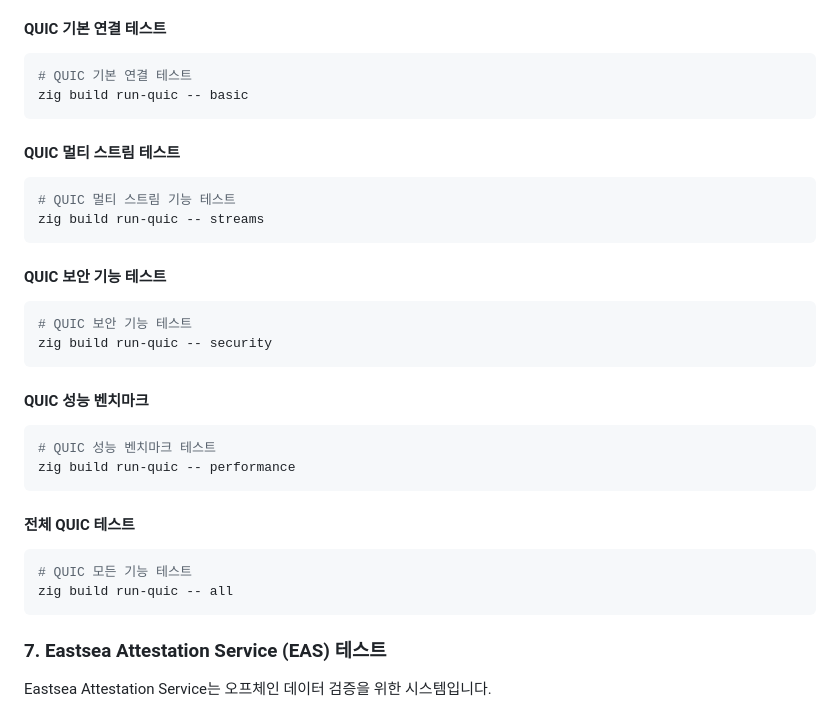
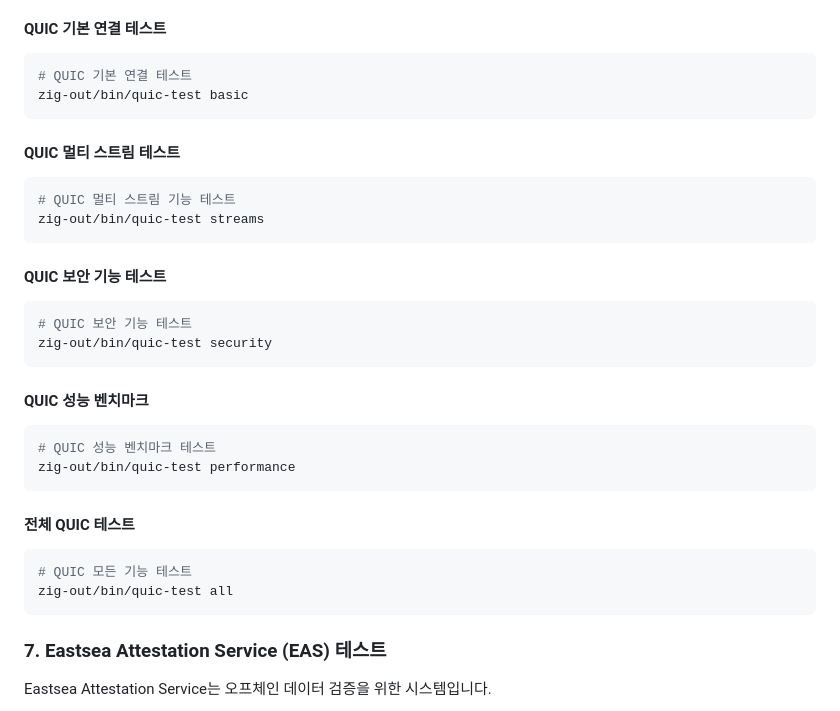
Before and after one commit to kjaylee/eastsea-node, a Markdown page: docs/USER_GUIDE.md, the part around the change. Rendered like a GitHub page.

Commit message:
docs: update documentation for QUIC implementation and fix command references

````diff
--- a/docs/USER_GUIDE.md
+++ b/docs/USER_GUIDE.md
@@ -560,35 +560,35 @@ QUIC는 다음과 같은 고급 기능을 제공합니다:
 
 ```bash
 # QUIC 기본 연결 테스트
-zig build run-quic -- basic
+zig-out/bin/quic-test basic
 ```
 
 #### QUIC 멀티 스트림 테스트
 
 ```bash
 # QUIC 멀티 스트림 기능 테스트
-zig build run-quic -- streams
+zig-out/bin/quic-test streams
 ```
 
 #### QUIC 보안 기능 테스트
 
 ```bash
 # QUIC 보안 기능 테스트
-zig build run-quic -- security
+zig-out/bin/quic-test security
 ```
 
 #### QUIC 성능 벤치마크
 
 ```bash
 # QUIC 성능 벤치마크 테스트
-zig build run-quic -- performance
+zig-out/bin/quic-test performance
 ```
 
 #### 전체 QUIC 테스트
 
 ```bash
 # QUIC 모든 기능 테스트
-zig build run-quic -- all
+zig-out/bin/quic-test all
 ```
 
 ### 7. Eastsea Attestation Service (EAS) 테스트
````
Also changed, not shown: docs/API.md (+4 -0 lines).
